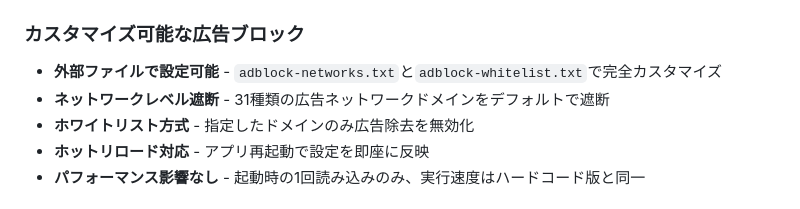
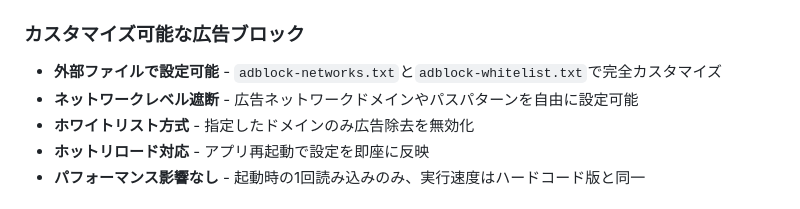
Before and after one commit to JiroTakita/neon-browser, a Markdown page: README.md, the part around the change. Rendered like a GitHub page.

Commit message:
docs: デフォルト遮断数の記載を修正
テンプレートは例のみで実際のブロックリストは含まれていないため、
「31種類をデフォルトで遮断」から「自由に設定可能」に修正。

```diff
--- a/README.md
+++ b/README.md
@@ -6,7 +6,7 @@
 
 ### カスタマイズ可能な広告ブロック
 - **外部ファイルで設定可能** - `adblock-networks.txt`と`adblock-whitelist.txt`で完全カスタマイズ
-- **ネットワークレベル遮断** - 31種類の広告ネットワークドメインをデフォルトで遮断
+- **ネットワークレベル遮断** - 広告ネットワークドメインやパスパターンを自由に設定可能
 - **ホワイトリスト方式** - 指定したドメインのみ広告除去を無効化
 - **ホットリロード対応** - アプリ再起動で設定を即座に反映
 - **パフォーマンス影響なし** - 起動時の1回読み込みのみ、実行速度はハードコード版と同一
```
